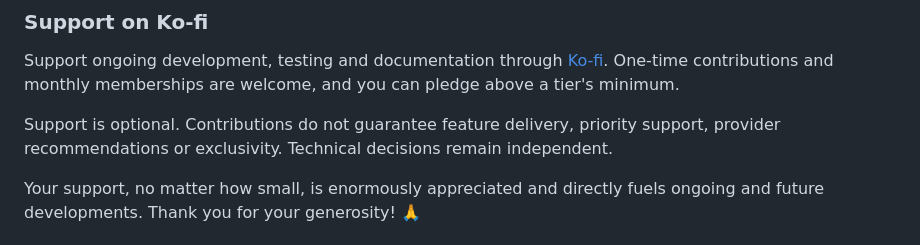
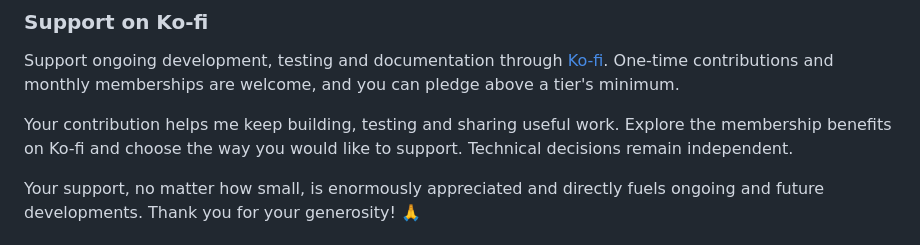
Before and after one commit to MRColorR/wagtail, a Markdown page: README.md, the part around the change. Drawn GitHub-style.

Commit message:
docs: align support copy and sponsor recognition

```diff
--- a/README.md
+++ b/README.md
@@ -298,7 +298,7 @@ If you find value in this project, consider making a donation
 
 Support ongoing development, testing and documentation through [Ko-fi](https://ko-fi.com/mrcolorrain). One-time contributions and monthly memberships are welcome, and you can pledge above a tier's minimum.
 
-Support is optional. Contributions do not guarantee feature delivery, priority support, provider recommendations or exclusivity. Technical decisions remain independent.
+Your contribution helps me keep building, testing and sharing useful work. Explore the membership benefits on Ko-fi and choose the way you would like to support. Technical decisions remain independent.
 
 Your support, no matter how small, is enormously appreciated and directly fuels ongoing and future developments. Thank you for your generosity! 🙏
 
```
